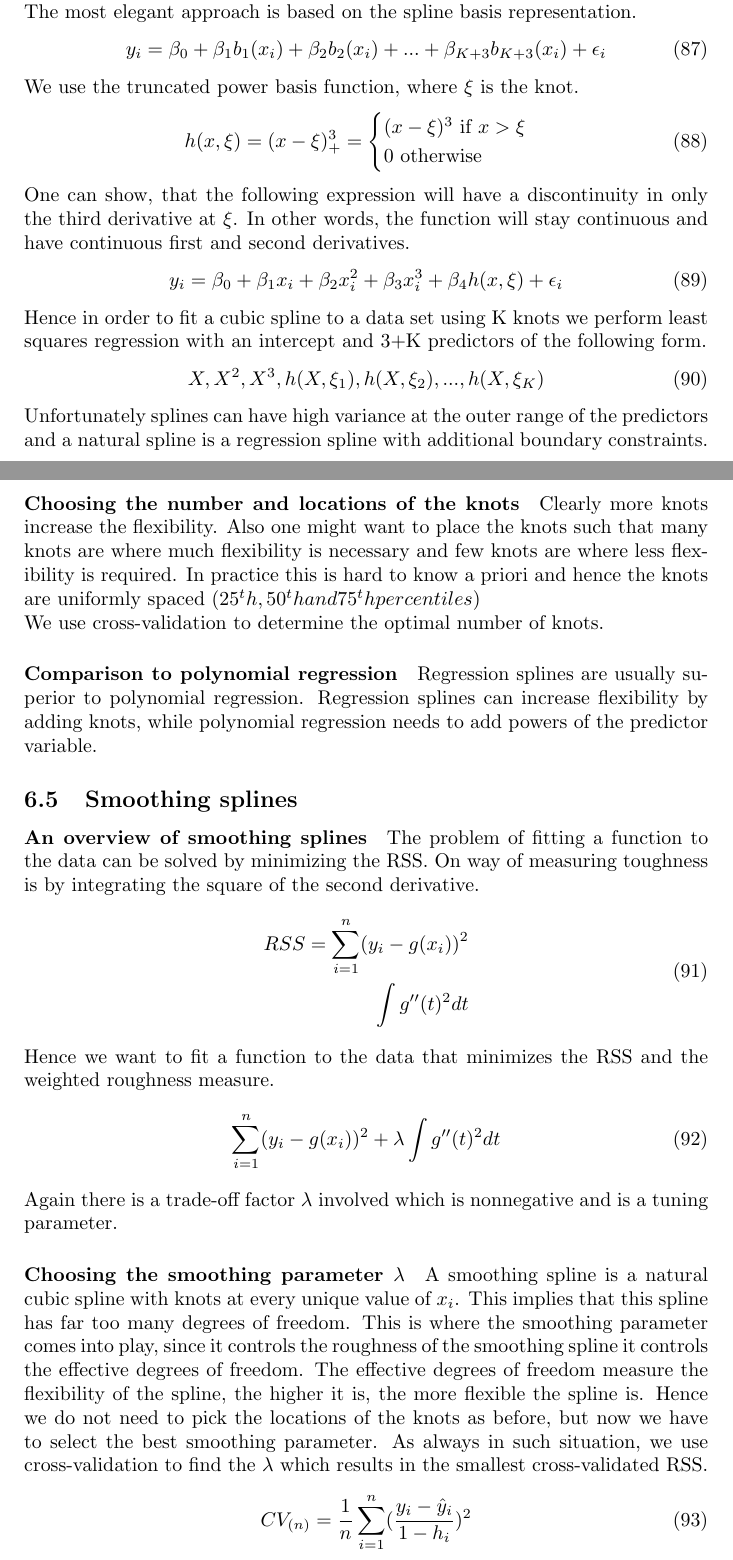
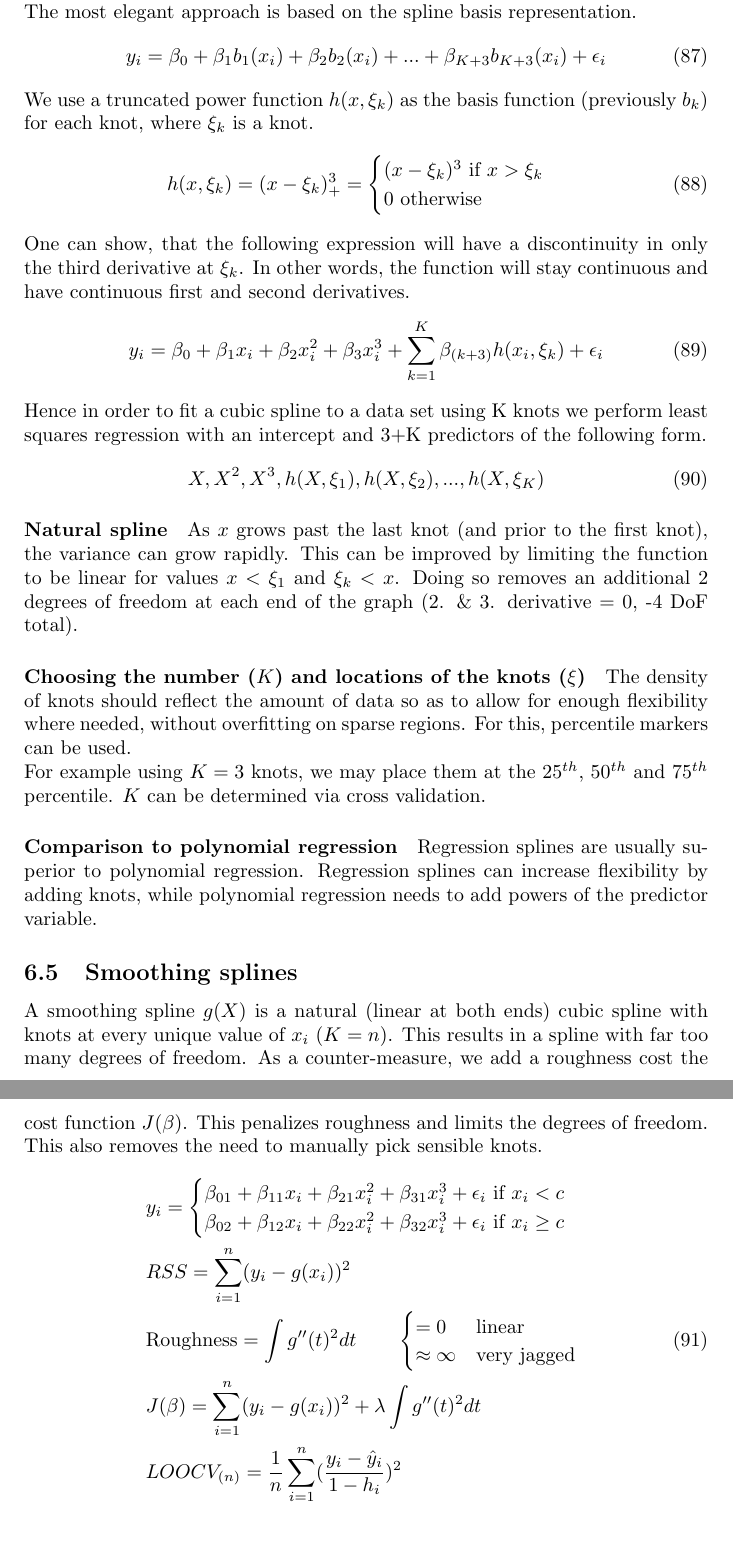
Before and after one commit to Dw4lt/summary-ml, a LaTeX document (document.tex, which reads sections/lecture6.tex): two parts of pages 32 and 33 of 59 before the commit and two parts of pages 33 and 34 of 59 after it, joined at a grey line, cut so that both start at the same text. Compiled offline with pdfLaTeX.

Commit message:
Rework step functions & splines

```diff
--- a/sections/lecture6.tex
+++ b/sections/lecture6.tex
@@ -75,51 +88,49 @@
 	\begin{equation}
 		y_{i}=\beta_{0}+\beta_{1}b_{1}(x_{i})+\beta_{2}b_{2}(x_{i})+...+\beta_{K+3}b_{K+3}(x_{i})+\epsilon_{i}
 	\end{equation}
-	We use the truncated power basis function, where \(\xi\) is the knot.
+	We use a truncated power function $h(x, \xi_k)$ as the basis function (previously $b_k$) for each knot, where $\xi_k$ is a knot.
 	\begin{equation}
-		h(x,\xi)=(x-\xi)_{+}^3=
+		h(x,\xi_k)=(x-\xi_k)_{+}^3=
 		\begin{cases}
-			(x-\xi)^3 \text{  if  } x > \xi\\
+			(x-\xi_k)^3 \text{  if  } x > \xi_k\\
 			0 \text{  otherwise  }
 		\end{cases}
 	\end{equation}
-	One can show, that the following expression will have a discontinuity in only the third derivative at \(\xi\). In other words, the function will stay continuous and have continuous first and second derivatives.
+	One can show, that the following expression will have a discontinuity in only the third derivative at \(\xi_k\). In other words, the function will stay continuous and have continuous first and second derivatives.
 	\begin{equation}
-		y_{i}=\beta_{0}+\beta_{1}x_{i}+\beta_{2}x_{i}^2+\beta_{3}x_{i}^3+\beta_{4}h(x,\xi)+\epsilon_{i}
+		y_{i}=\beta_{0}+\beta_{1}x_{i}+\beta_{2}x_{i}^2+\beta_{3}x_{i}^3 + \sum_{k=1}^{K}{\beta_{(k+3)}h(x_i,\xi_k)}+\epsilon_{i}
 	\end{equation}
 	Hence in order to fit a cubic spline to a data set using K knots we perform least squares regression with an intercept and 3+K predictors of the following form.
 	\begin{equation}
 		X, X^2, X^3, h(X,\xi_{1}),h(X,\xi_{2}),...,h(X,\xi_{K})
 	\end{equation}
-	Unfortunately splines can have high variance at the outer range of the predictors and a natural spline is a regression spline with additional boundary constraints.
 
-	\paragraph{Choosing the number and locations of the knots}
-	Clearly more knots increase the flexibility. Also one might want to place the knots such that many knots are where much flexibility is necessary and few knots are where less flexibility is required. In practice this is hard to know a priori and hence the knots are uniformly spaced (\(25^th,50^th and 75^th percentiles\))\\
-	We use cross-validation to determine the optimal number of knots.
+	\paragraph{Natural spline}
+	As $x$ grows past the last knot (and prior to the first knot), the variance can grow rapidly. This can be improved by limiting the function to be linear for values $x<\xi_1$ and $\xi_k<x$. Doing so removes an additional 2 degrees of freedom at each end of the graph (2. \& 3. derivative = 0, -4 DoF total).
+
+	\paragraph{Choosing the number ($K$) and locations of the knots ($\xi$)}
+	The density of knots should reflect the amount of data so as to allow for enough flexibility where needed, without overfitting on sparse regions. For this, percentile markers can be used.\\
+	For example using $K=3$ knots, we may place them at the $25^{th}$, $50^{th}$ and $75^{th}$ percentile. $K$ can be determined via cross validation.
 
 	\paragraph{Comparison to polynomial regression}
 	Regression splines are usually superior to polynomial regression. Regression splines can increase flexibility by adding knots, while polynomial regression needs to add powers of the predictor variable.
 
 	\subsection{Smoothing splines}
-
-	\paragraph{An overview of smoothing splines}
-	The problem of fitting a function to the data can be solved by minimizing the RSS. On way of measuring toughness is by integrating the square of the second derivative.
+	A smoothing spline $g(X)$ is a natural (linear at both ends) cubic spline with knots at every unique value of $x_{i}$ ($K=n$). This results in a spline with far too many degrees of freedom. As a counter-measure, we add a roughness cost the cost function $J(\beta)$. This penalizes roughness and limits the degrees of freedom. This also removes the need to manually pick sensible knots.
 	\begin{equation}
 	\begin{split}
-		RSS=\sum_{i=1}^{n}(y_{i}-g(x_{i}))^2\\
-		\int g''(t)^2dt
+		&y_{i}=\begin{cases}
+			\beta_{01}+\beta_{11}x_{i}+\beta_{21}x_{i}^2+\beta_{31}x_{i}^3+\epsilon_{i} \text{  if  } x_{i} < c\\
+			\beta_{02}+\beta_{12}x_{i}+\beta_{22}x_{i}^2+\beta_{32}x_{i}^3+\epsilon_{i} \text{  if  } x_{i} \geq c
+		\end{cases}\\
+		&RSS=\sum_{i=1}^{n}(y_{i}-g(x_{i}))^2\\
+		&\text{Roughness} = \int g''(t)^2dt \qquad \begin{cases}
+			=0 & \text{linear}\\
+			\approx \infty & \text{very jagged}\\
+		\end{cases}\\
+		&J(\beta)=\sum_{i=1}^{n}(y_{i}-g(x_{i}))^2+\lambda\int g''(t)^2dt\\
+		&LOOCV_{(n)}=\frac{1}{n}\sum_{i=1}^{n}(\frac{y_{i}-\hat{y}_{i}}{1-h_{i}})^2\\
 	\end{split}
-	\end{equation}
-	Hence we want to fit a function to the data that minimizes the RSS and the weighted roughness measure.
-	\begin{equation}
-		\sum_{i=1}^{n}(y_{i}-g(x_{i}))^2+\lambda\int g''(t)^2dt
-	\end{equation}
-	Again there is a trade-off factor \(\lambda\) involved which is nonnegative and is a tuning parameter.
-
-	\paragraph{Choosing the smoothing parameter \(\lambda\)}
-	A smoothing spline is a natural cubic spline with knots at every unique value of \(x_{i}\). This implies that this spline has far too many degrees of freedom. This is where the smoothing parameter comes into play, since it controls the roughness of the smoothing spline it controls the effective degrees of freedom. The effective degrees of freedom measure the flexibility of the spline, the higher it is, the more flexible the spline is. Hence we do not need to pick the locations of the knots as before, but now we have to select the best smoothing parameter. As always in such situation, we use cross-validation to find the \(\lambda\) which results in the smallest cross-validated RSS.
-	\begin{equation}
-		CV_{(n)}=\frac{1}{n}\sum_{i=1}^{n}(\frac{y_{i}-\hat{y}_{i}}{1-h_{i}})^2
 	\end{equation}
 
 	\subsection{Local regression}
```
Also changed, not shown: pictures/local_regression.PNG (added), pictures/stepwise_function.PNG (added), sections/lecture6.tex (33 more changed lines).
